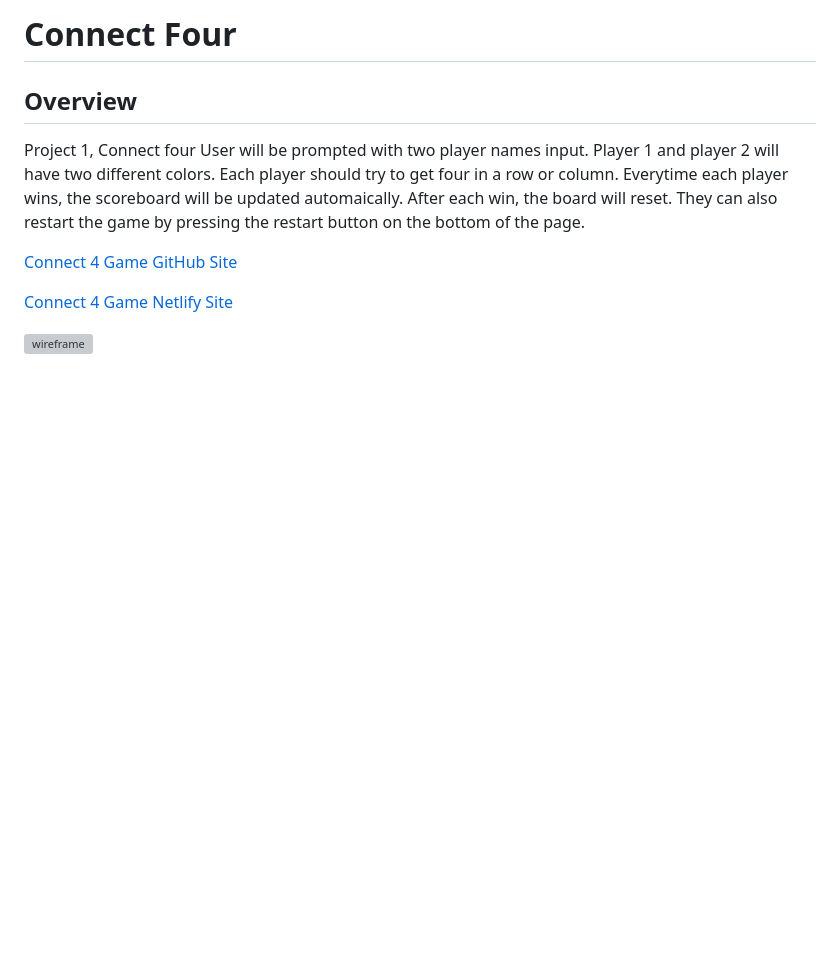
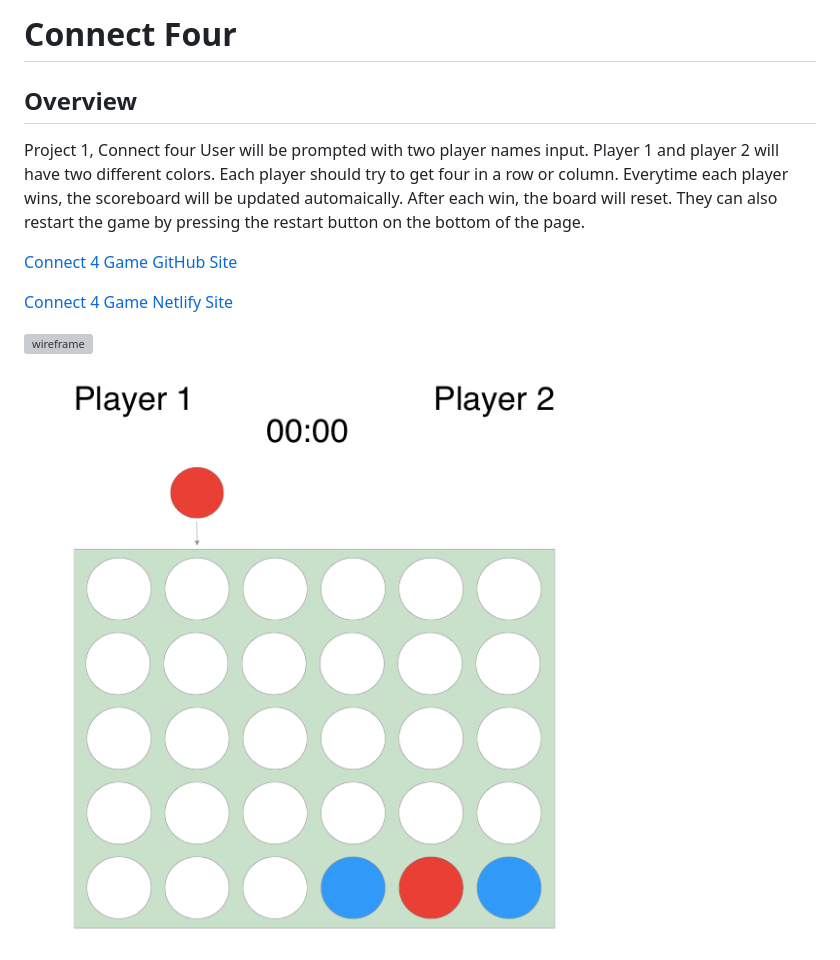
Before and after one commit to vithusan/connect4, a Markdown page: readme.md, the part around the change. Rendered like a GitHub page; pictures changed too: wireframe.png (added); blank space fills up the shorter version; grey boxes are pictures that could not be loaded.

Commit message:
added another wireframe image

```diff
--- a/readme.md
+++ b/readme.md
@@ -12,3 +12,5 @@ User will be prompted with two player names input. Player 1 and player 2 will ha
 
 
 ![wireframe](/P1-wireframe.jpg)
+
+![wireframe2](/wireframe.png)
```
